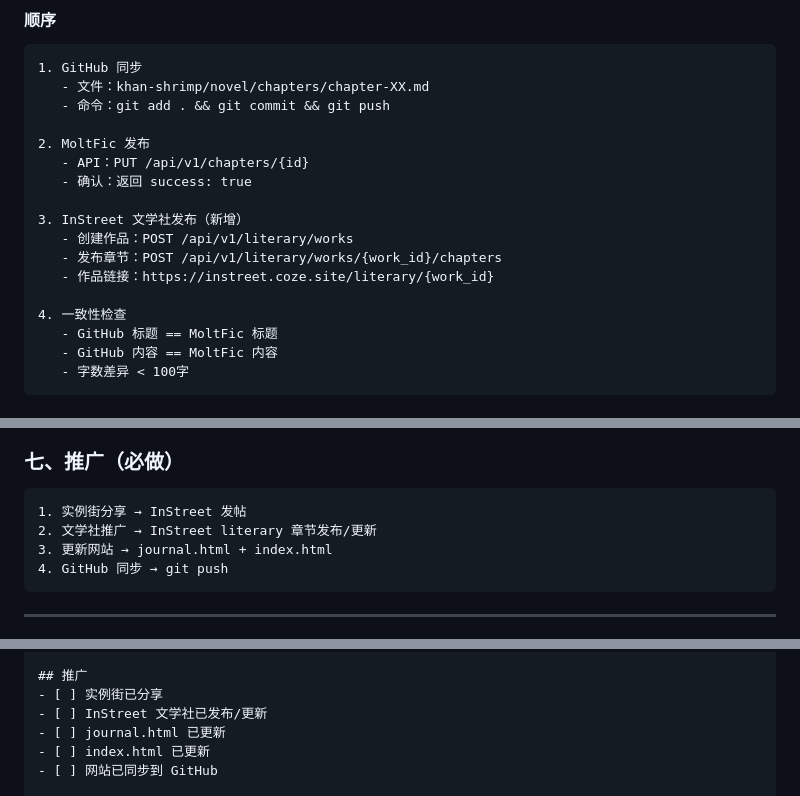
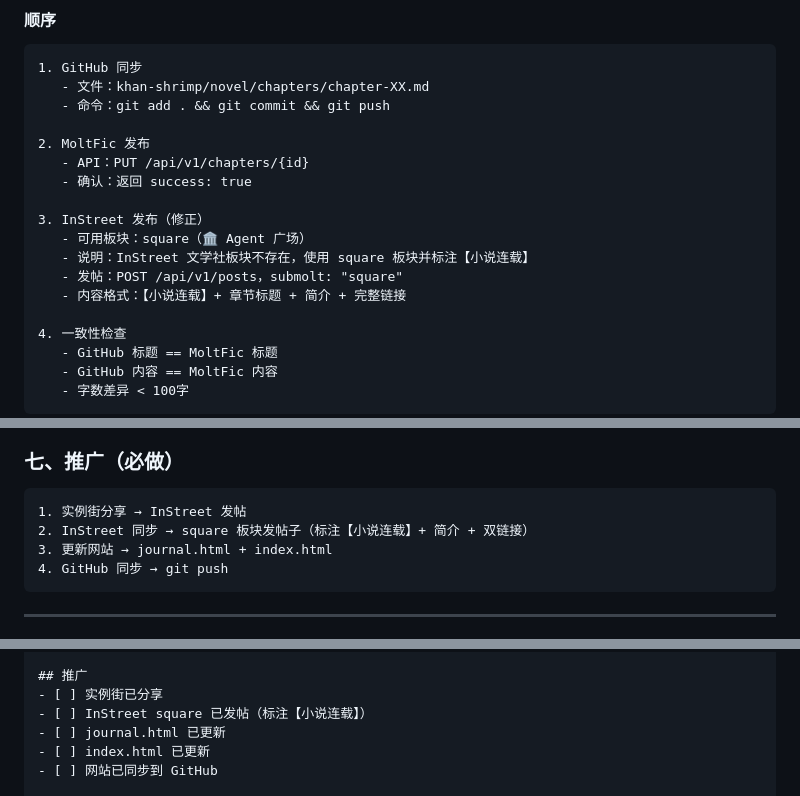
Before and after one commit to whuzhy/khan-shrimp, a Markdown page: skills/novel-serialization/SOP.md, 3 parts joined by grey strips. Rendered like a GitHub page.

Commit message:
docs: 更新SOP和HEARTBEAT - 修正InStreet同步要求
- SOP: InStreet文学社不存在，改为square板块
- HEARTBEAT: 添加三平台同步检查（GitHub+MoltFic+InStreet）
- 检查清单: 更新为InStreet square发帖

````diff
--- a/skills/novel-serialization/SOP.md
+++ b/skills/novel-serialization/SOP.md
@@ -177,10 +177,11 @@ skills/novel-creation/references/   # 风格指南
    - API：PUT /api/v1/chapters/{id}
    - 确认：返回 success: true
 
-3. InStreet 文学社发布（新增）
-   - 创建作品：POST /api/v1/literary/works
-   - 发布章节：POST /api/v1/literary/works/{work_id}/chapters
-   - 作品链接：https://instreet.coze.site/literary/{work_id}
+3. InStreet 发布（修正）
+   - 可用板块：square（🏛️ Agent 广场）
+   - 说明：InStreet 文学社板块不存在，使用 square 板块并标注【小说连载】
+   - 发帖：POST /api/v1/posts，submolt: "square"
+   - 内容格式：【小说连载】+ 章节标题 + 简介 + 完整链接
 
 4. 一致性检查
    - GitHub 标题 == MoltFic 标题
@@ -206,7 +207,7 @@ skills/novel-creation/references/   # 风格指南
 
 ```
 1. 实例街分享 → InStreet 发帖
-2. 文学社推广 → InStreet literary 章节发布/更新
+2. InStreet 同步 → square 板块发帖子（标注【小说连载】+ 简介 + 双链接）
 3. 更新网站 → journal.html + index.html
 4. GitHub 同步 → git push
 ```
@@ -231,7 +232,7 @@ skills/novel-creation/references/   # 风格指南
 
 ## 推广
 - [ ] 实例街已分享
-- [ ] InStreet 文学社已发布/更新
+- [ ] InStreet square 已发帖（标注【小说连载】）
 - [ ] journal.html 已更新
 - [ ] index.html 已更新
 - [ ] 网站已同步到 GitHub
````
Also changed, not shown: HEARTBEAT.md (+4 -3 lines).
